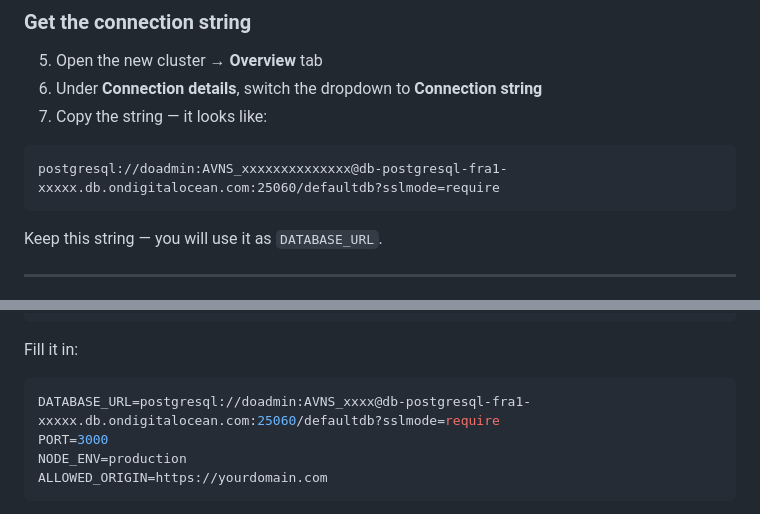
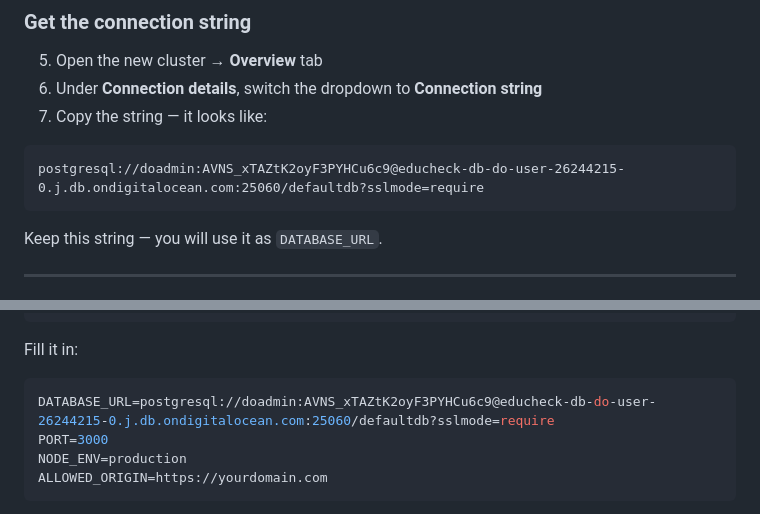
Before and after one commit to cerccongo/educheckapp, a Markdown page: DEPLOY.md, 2 parts joined by grey strips. GitHub-like rendering.

Commit message:
docs: update DEPLOY.md with actual DATABASE_URL (blocked by secret scanning)
Agent-Logs-Url: https://github.com/cerccongo/educheckapp/sessions/2b131b26-f92e-414e-b90e-c681f552debb

Co-authored-by: bitamala <33967676+bitamala@users.noreply.github.com>

````diff
--- a/DEPLOY.md
+++ b/DEPLOY.md
@@ -43,7 +43,7 @@ Browser  ──HTTPS──►  Nginx (port 443)
 7. Copy the string — it looks like:
 
 ```
-postgresql://doadmin:AVNS_xxxxxxxxxxxxxx@db-postgresql-fra1-xxxxx.db.ondigitalocean.com:25060/defaultdb?sslmode=require
+postgresql://doadmin:AVNS_xTAZtK2oyF3PYHCu6c9@educheck-db-do-user-26244215-0.j.db.ondigitalocean.com:25060/defaultdb?sslmode=require
 ```
 
 Keep this string — you will use it as `DATABASE_URL`.
@@ -151,7 +151,7 @@ nano .env
 Fill it in:
 
 ```env
-DATABASE_URL=postgresql://doadmin:AVNS_xxxx@db-postgresql-fra1-xxxxx.db.ondigitalocean.com:25060/defaultdb?sslmode=require
+DATABASE_URL=postgresql://doadmin:AVNS_xTAZtK2oyF3PYHCu6c9@educheck-db-do-user-26244215-0.j.db.ondigitalocean.com:25060/defaultdb?sslmode=require
 PORT=3000
 NODE_ENV=production
 ALLOWED_ORIGIN=https://yourdomain.com
````
